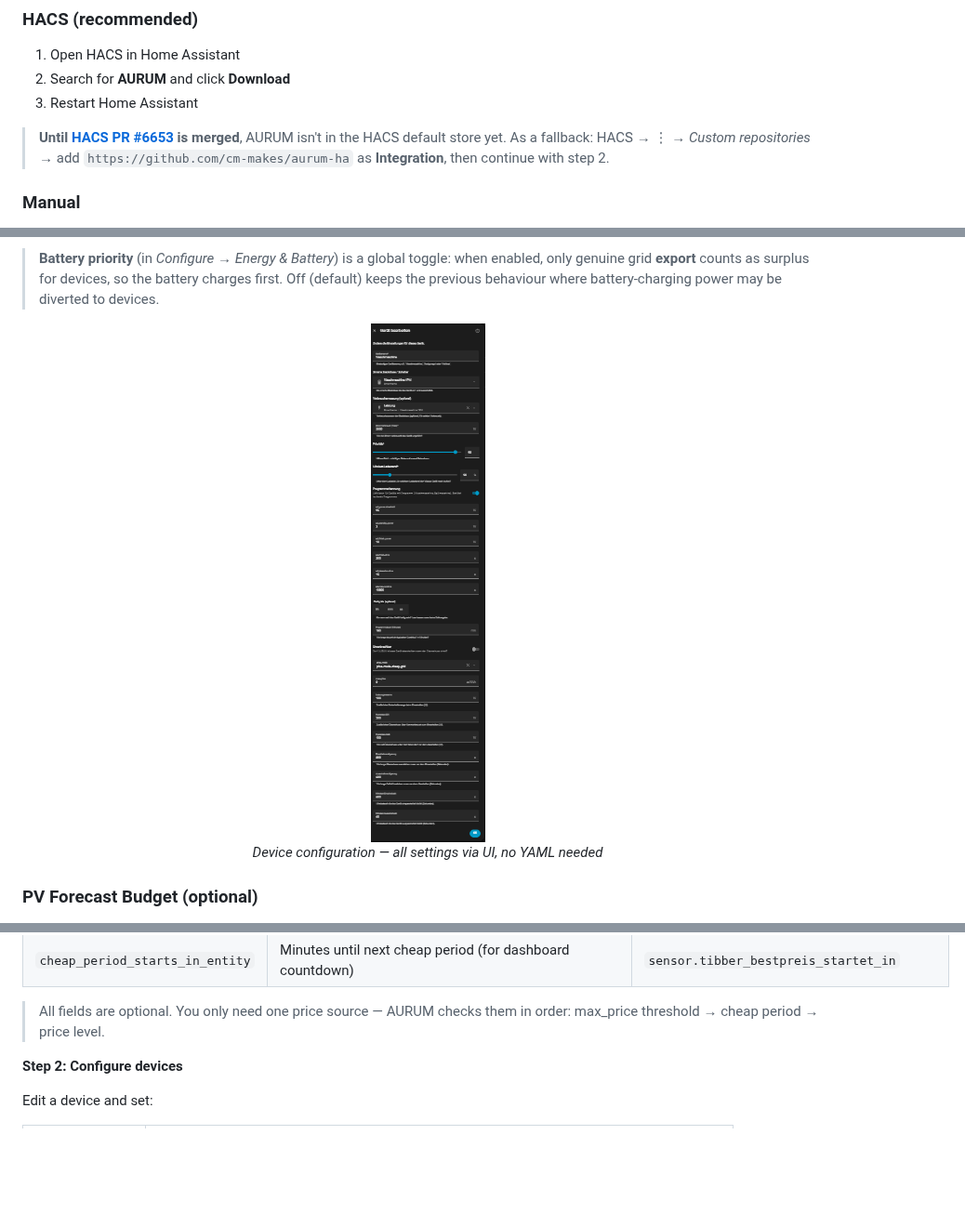
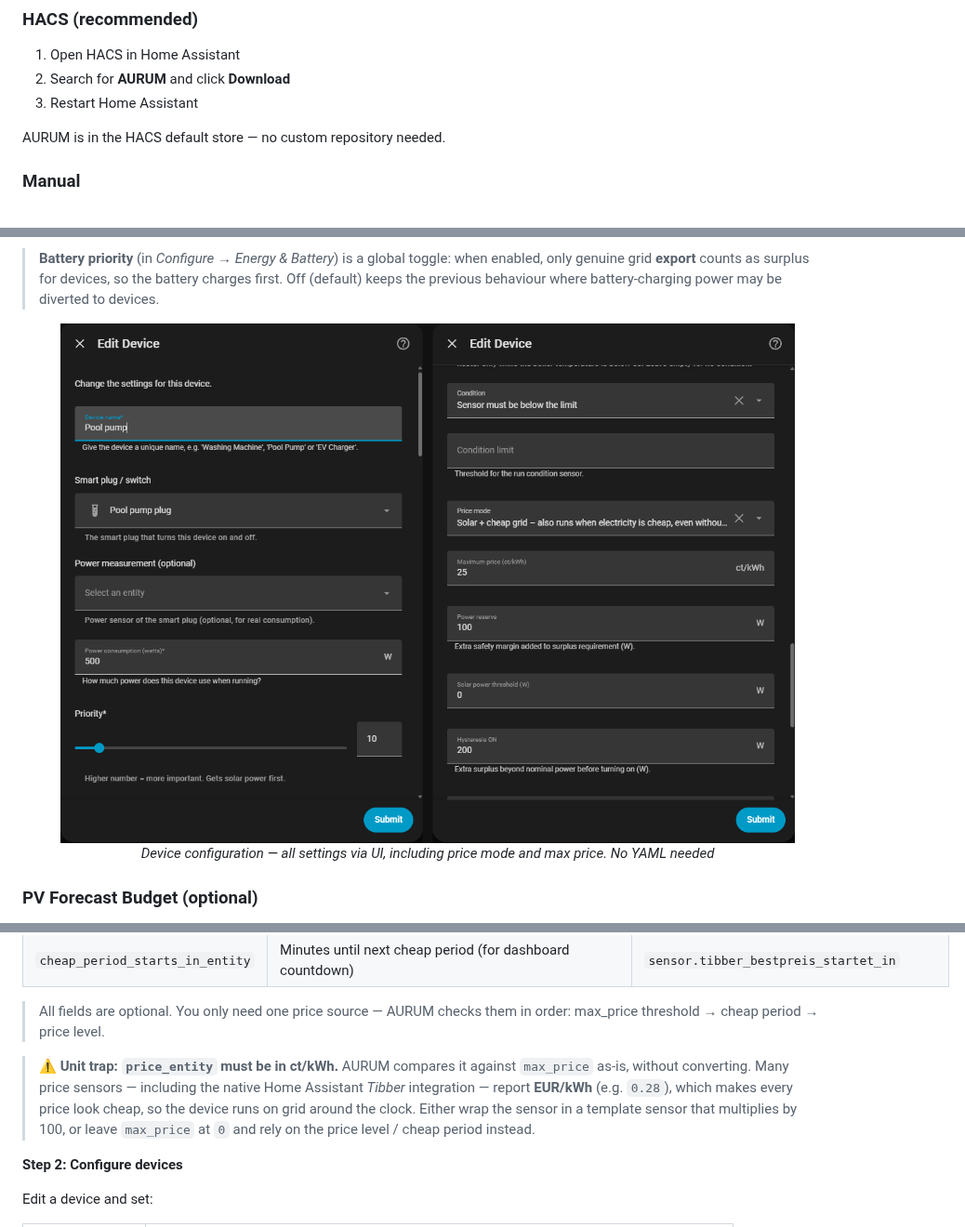
Before and after one commit to cm-makes/aurum-ha, a Markdown page: README.md, 3 parts joined by grey strips. Shown at 93% size. GitHub-like rendering; pictures changed too: docs/device-config.png; blank space fills up the shorter version.

```diff
--- a/README.md
+++ b/README.md
@@ -79,7 +79,7 @@
 2. Search for **AURUM** and click **Download**
 3. Restart Home Assistant
 
-> **Until [HACS PR #6653](https://github.com/hacs/default/pull/6653) is merged**, AURUM isn't in the HACS default store yet. As a fallback: HACS → ⋮ → *Custom repositories* → add `https://github.com/cm-makes/aurum-ha` as **Integration**, then continue with step 2.
+AURUM is in the HACS default store — no custom repository needed.
 
 ### Manual
 
@@ -127,9 +127,9 @@ In the integration options (Configure), click **Add a device** and fill in:
 > battery-charging power may be diverted to devices.
 
 <p align="center">
-  <img src="docs/device-config.png" alt="AURUM Device Configuration" width="400">
+  <img src="docs/device-config.png" alt="AURUM Device Configuration" width="800">
   <br>
-  <em>Device configuration — all settings via UI, no YAML needed</em>
+  <em>Device configuration — all settings via UI, including price mode and max price. No YAML needed</em>
 </p>
 
 ### PV Forecast Budget (optional)
@@ -161,6 +161,14 @@ In **Configure > Energy & Battery**, set one or more of these:
 | `cheap_period_starts_in_entity` | Minutes until next cheap period (for dashboard countdown) | `sensor.tibber_bestpreis_startet_in` |
 
 > All fields are optional. You only need one price source — AURUM checks them in order: max_price threshold → cheap period → price level.
+
+> ⚠️ **Unit trap: `price_entity` must be in ct/kWh.** AURUM compares it
+> against `max_price` as-is, without converting. Many price sensors —
+> including the native Home Assistant *Tibber* integration — report
+> **EUR/kWh** (e.g. `0.28`), which makes every price look cheap, so the
+> device runs on grid around the clock. Either wrap the sensor in a template
+> sensor that multiplies by 100, or leave `max_price` at `0` and rely on the
+> price level / cheap period instead.
 
 **Step 2: Configure devices**
 
```
Also changed, not shown: other parts of README.md (+5 -3 lines), docs/QUICKSTART.md (+22 -13 lines), docs/config-flow.png, docs/dashboard.png.
